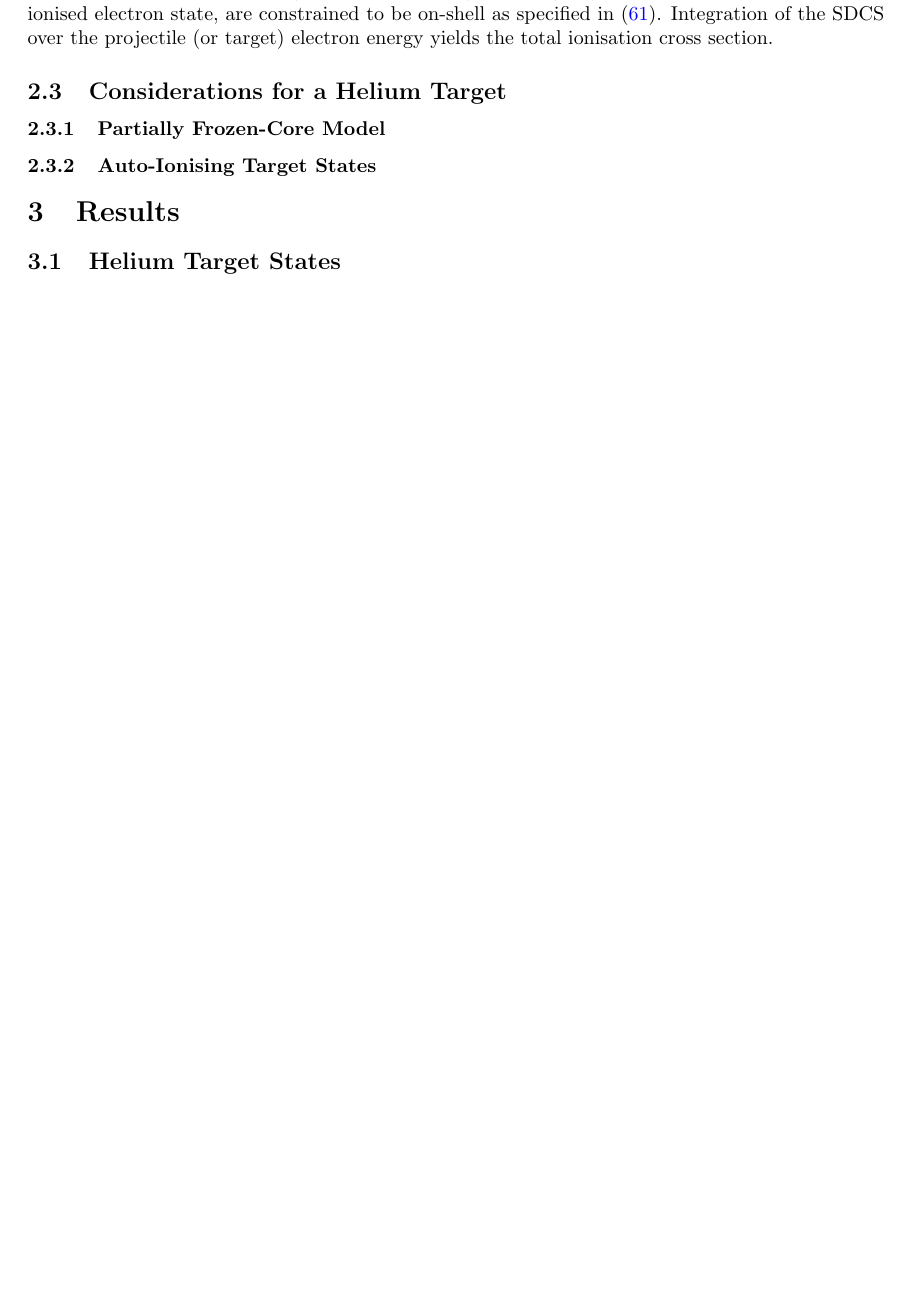
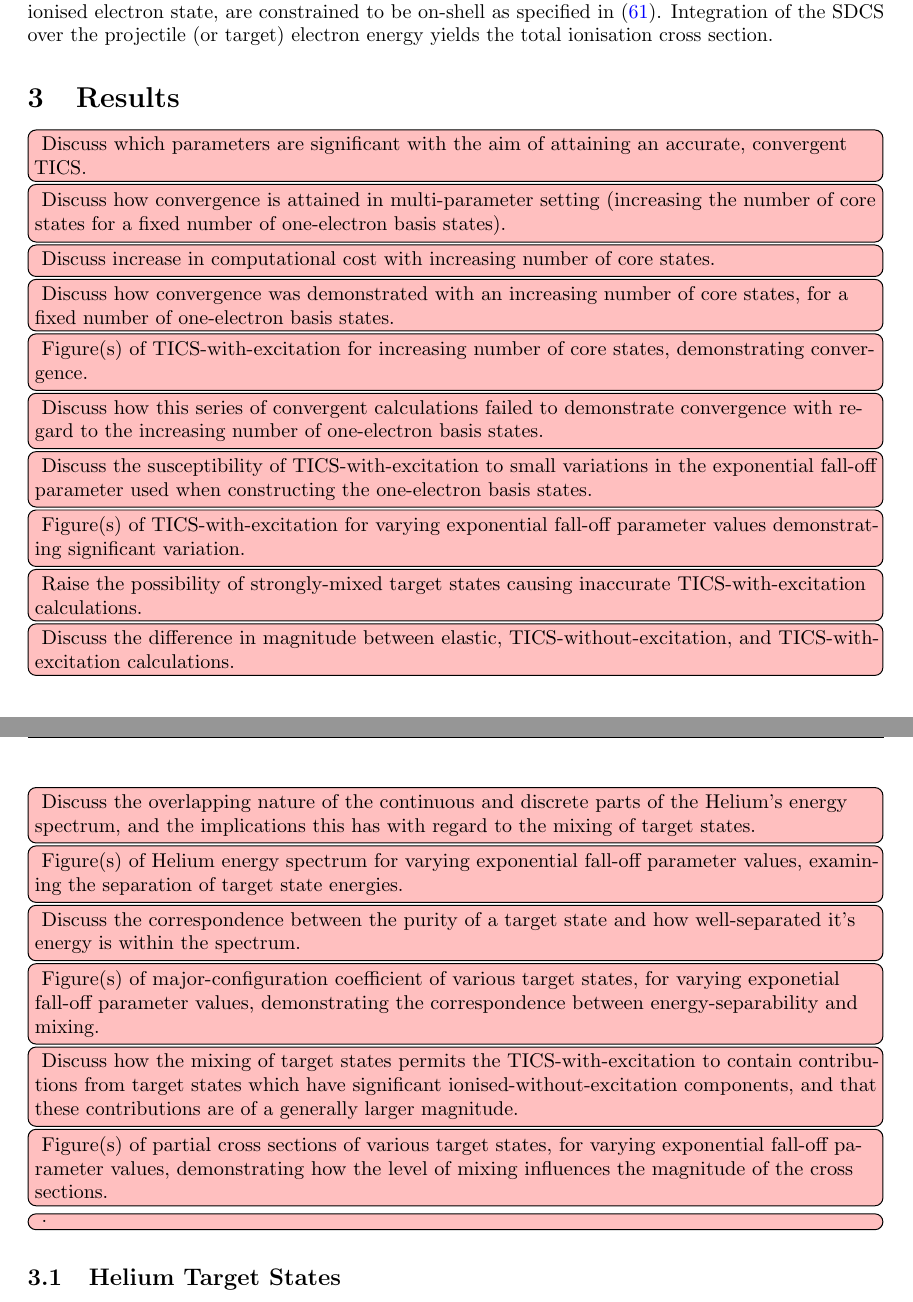
Before and after one commit to dgsaf/phys4001-thesis, a LaTeX thesis (phys4001_thesis.tex): part of page 21 of 25 before the commit and two parts of pages 21 and 22 of 27 after it, the two joined at a grey line, cut so that both start at the same text, the shorter picture padded with empty space. Compiled offline with pdfLaTeX.

Commit message:
[UPD] Restructure results section overview

```diff
--- a/phys4001_thesis.tex
+++ b/phys4001_thesis.tex
@@ -2282,17 +2282,99 @@ specified in \eqref{eq:asymptotic-ionised-energy}.
 Integration of the SDCS over the projectile (or target) electron energy yields
 the total ionisation cross section.
 
-\subsection{Considerations for a Helium Target}
-\label{sec:th-he}
-
-\subsubsection{Partially Frozen-Core Model}
-\label{sec:th-he-frozen}
-
-\subsubsection{Auto-Ionising Target States}
-\label{sec:th-he-auto}
-
 \section{Results}
 \label{sec:re}
+
+\todo[inline]{
+  Discuss which parameters are significant with the aim of attaining
+  an accurate, convergent TICS.
+}
+
+\todo[inline]{
+  Discuss how convergence is attained in multi-parameter setting (increasing the
+  number of core states for a fixed number of one-electron basis states).
+}
+
+\todo[inline]{
+  Discuss increase in computational cost with increasing number of core states.
+}
+
+\todo[inline]{
+  Discuss how convergence was demonstrated with an increasing number of core
+  states, for a fixed number of one-electron basis states.
+}
+
+\todo[inline]{
+  Figure(s) of TICS-with-excitation for increasing number of core states,
+  demonstrating convergence.
+}
+
+\todo[inline]{
+  Discuss how this series of convergent calculations failed to demonstrate
+  convergence with regard to the increasing number of one-electron basis states.
+}
+
+\todo[inline]{
+  Discuss the susceptibility of TICS-with-excitation to small variations in the
+  exponential fall-off parameter used when constructing the one-electron basis
+  states.
+}
+
+\todo[inline]{
+  Figure(s) of TICS-with-excitation for varying exponential fall-off parameter
+  values demonstrating significant variation.
+}
+
+\todo[inline]{
+  Raise the possibility of strongly-mixed target states causing inaccurate
+  TICS-with-excitation calculations.
+}
+
+\todo[inline]{
+  Discuss the difference in magnitude between elastic, TICS-without-excitation,
+  and TICS-with-excitation calculations.
+}
+
+\todo[inline]{
+  Discuss the overlapping nature of the continuous and discrete parts of
+  the Helium's energy spectrum, and the implications this has with regard to
+  the mixing of target states.
+}
+
+\todo[inline]{
+  Figure(s) of Helium energy spectrum for varying exponential fall-off parameter
+  values, examining the separation of target state energies.
+}
+
+\todo[inline]{
+  Discuss the correspondence between the purity of a target state and how
+  well-separated it's energy is within the spectrum.
+}
+
+\todo[inline]{
+  Figure(s) of major-configuration coefficient of various target states, for
+  varying exponetial fall-off parameter values, demonstrating the correspondence
+  between energy-separability and mixing.
+}
+
+\todo[inline]{
+  Discuss how the mixing of target states permits the TICS-with-excitation to
+  contain contributions from target states which have significant
+  ionised-without-excitation components, and that these contributions are of a
+  generally larger magnitude.
+}
+
+\todo[inline]{
+  Figure(s) of partial cross sections of various target states, for varying
+  exponential fall-off parameter values, demonstrating how the level of mixing
+  influences the magnitude of the cross sections.
+}
+
+\todo[inline]{
+  .
+}
+
+% ------------------------------------------------------------------------------
 
 \subsection{Helium Target States}
 \label{sec:re-he}
```
Also changed, not shown: phys4001_thesis.pdf.
